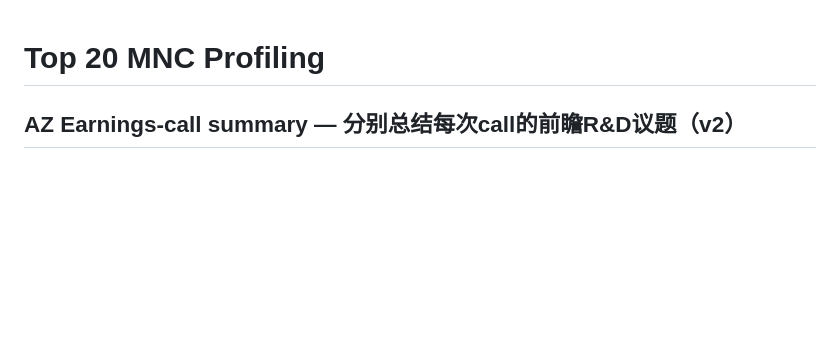
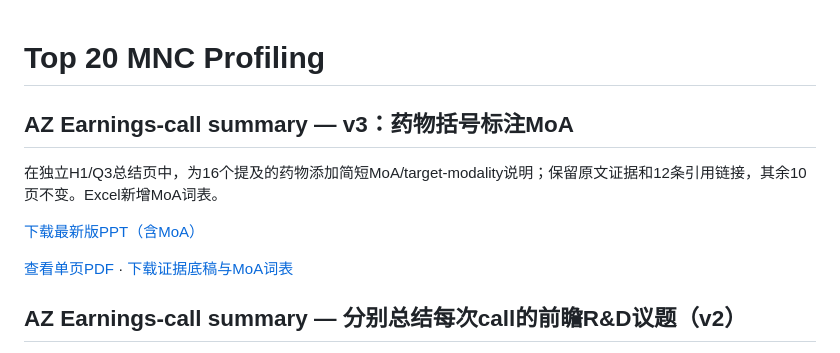
Before and after one commit to Yongxin-1/Top20-MNC, a Markdown page: README.md, the part around the change. Rendered like a GitHub page; blank space fills up the shorter version.

Commit message:
Annotate 16 drugs with concise MoA labels on AZ call agendas slide

```diff
--- a/README.md
+++ b/README.md
@@ -1,4 +1,12 @@
 # Top 20 MNC Profiling
+
+## AZ Earnings-call summary — v3：药物括号标注MoA
+
+在独立H1/Q3总结页中，为16个提及的药物添加简短MoA/target-modality说明；保留原文证据和12条引用链接，其余10页不变。Excel新增MoA词表。
+
+[下载最新版PPT（含MoA）](https://github.com/Yongxin-1/Top20-MNC/raw/refs/heads/main/deliverables/Top20_MNC_Strategy_Intelligence_AZ_Call_Agendas_20261104_v3_MoA.pptx)
+
+[查看单页PDF](deliverables/AZ_Call_Agendas_v3_MoA_OnePage.pdf) · [下载证据底稿与MoA词表](https://github.com/Yongxin-1/Top20-MNC/raw/refs/heads/main/deliverables/AZ_Call_Agendas_Evidence_v3_MoA.xlsx)
 
 ## AZ Earnings-call summary — 分别总结每次call的前瞻R&D议题（v2）
 
```
Also changed, not shown: deliverables/AZ_Call_Agendas_v3_MoA_slide10.png (added), 3 other files.
